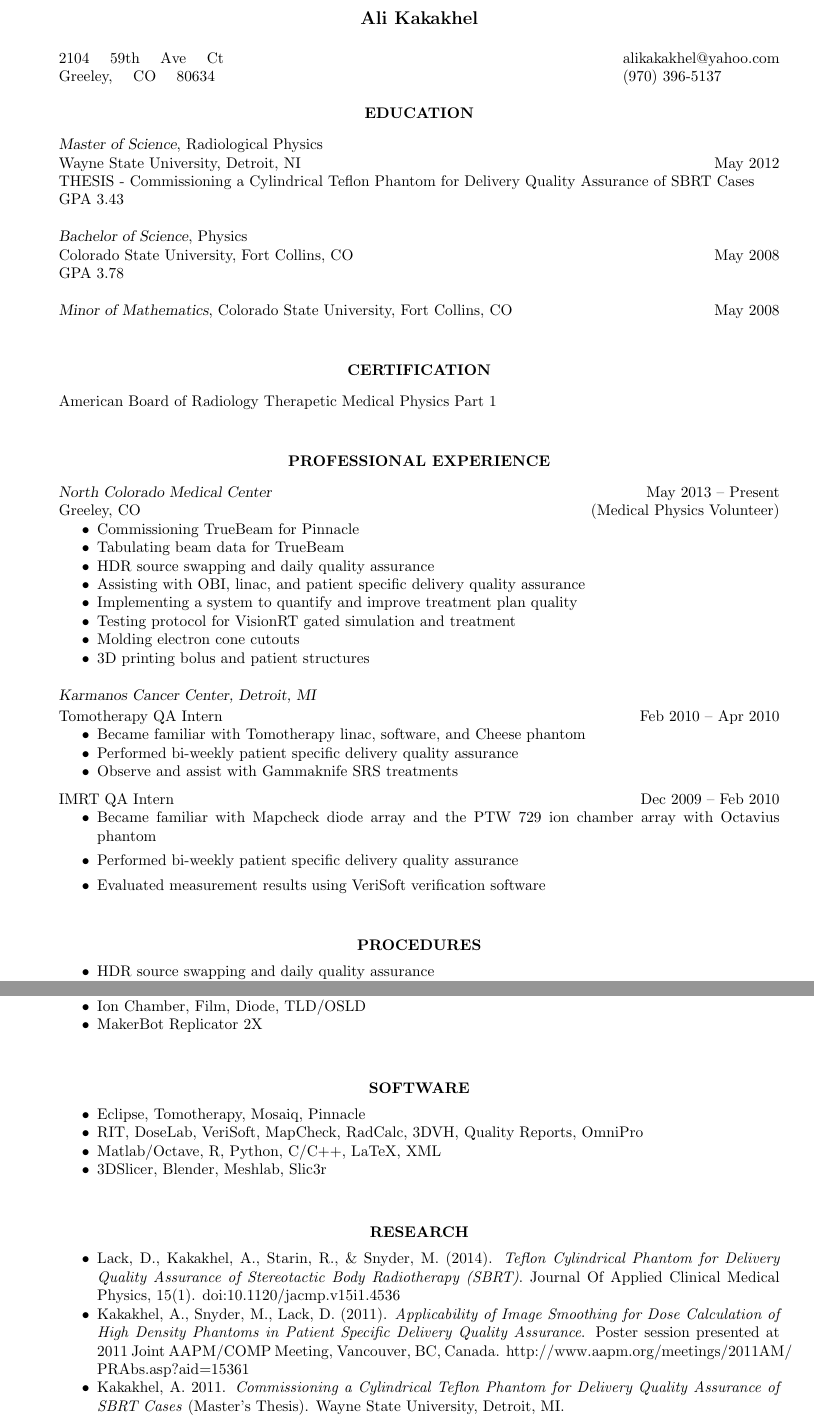
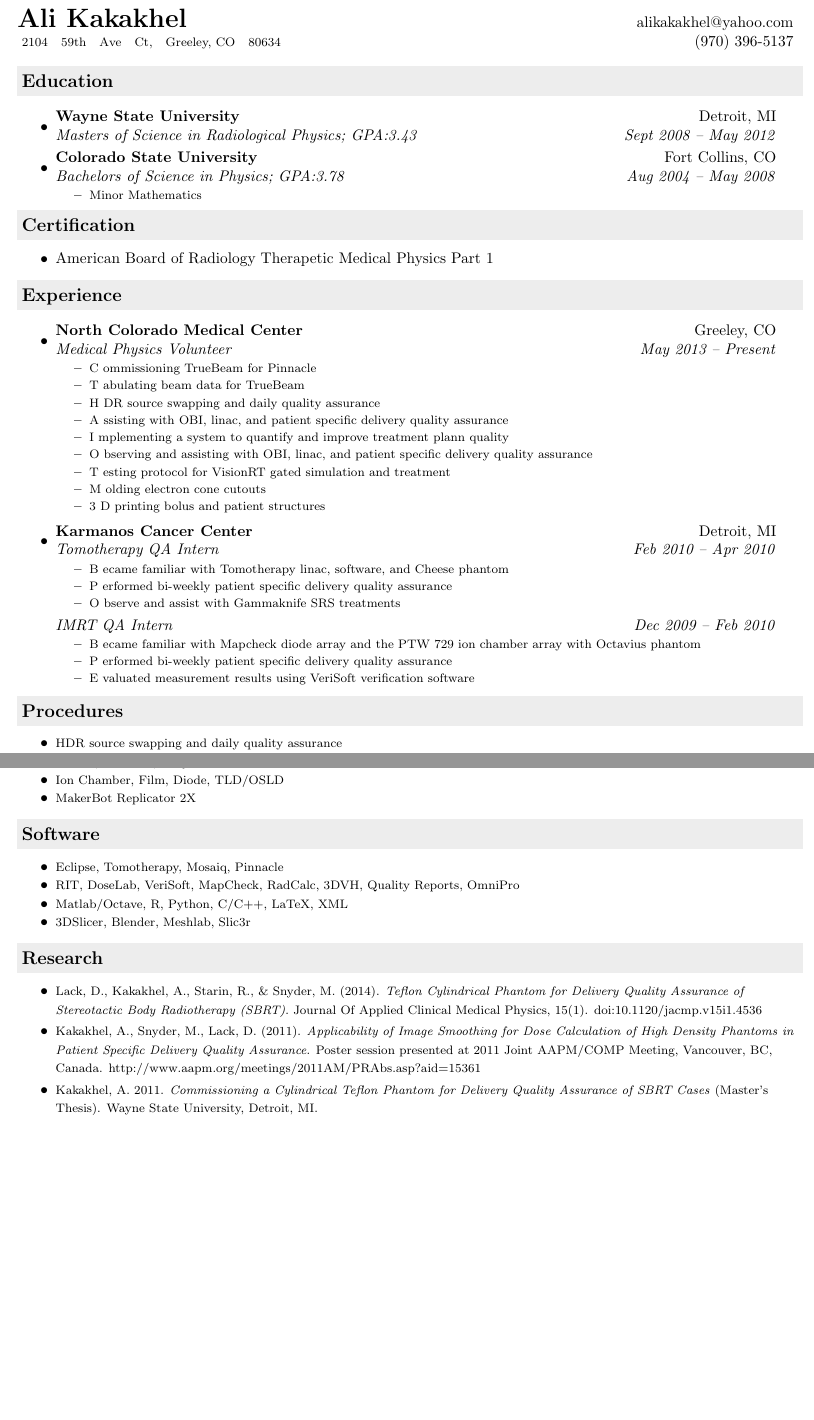
Before and after one commit to 3kakakhel/resume-medphys-latex, a LaTeX CV (Resume-Kakakhel-Ali-MedPhys.tex): two parts of pages 1 and 2 of 2, joined at a grey line, cut so that both start at the same text, the shorter picture padded with empty space. Compiled offline with pdfLaTeX.

Commit message:
Modify resume style.
The bands on this resume style helped make the sections more distinct.

```diff
--- a/Resume-Kakakhel-Ali-MedPhys.tex
+++ b/Resume-Kakakhel-Ali-MedPhys.tex
@@ -35,97 +68,75 @@
-\voffset-0.5in
-\name{Ali Kakakhel\\ \\} % Your name at the top
+\newcommand{\mywebheader}{
+\begin{tabular*}{7in}{l@{\extracolsep{\fill}}r}
+	\textbf{\LARGE Ali Kakakhel} & alikakakhel@yahoo.com\\
+	{\footnotesize \colorbox{white}{2104 \ \  59th \ \  Ave \ \  Ct, \ \  Greeley, CO \ \  80634}} & (970) 396-5137 \\
+	\end{tabular*}
+\\
+\vspace{0.1in}}
 
-% If you don't want one of the addresses, simply remove all the text in the first or second \address{} bracket
+% CHANGE HEADER SOURCE HERE
+\mywebheader
 
-\address{2104 \ \ \  59th \ \ \  Ave \ \ \  Ct \\ Greeley, \ \ \  CO \ \ \  80634} % Your address 1
-\address{alikakakhel@yahoo.com  \\ (970) 396-5137} % Your address 2
+%%%%%%%%%%%%%%%%%%%%%%
+\resheading{Education}
+	\begin{itemize}
+		\item
+			\ressubheading{Wayne State University}{Detroit, MI}{Masters of Science in Radiological Physics; GPA:3.43}{Sept 2008 -- May 2012}
+		\item
+			\ressubheading{Colorado State University}{Fort Collins, CO}{Bachelors of Science in Physics; GPA:3.78}{Aug 2004 -- May 2008}
+				{ \footnotesize
+				\begin{itemize}
+					\resitem{Minor Mathematics}
+				\end{itemize}
+				}
+	\end{itemize} % End Education list
 
-%----------------------------------------------------------------------------------------
-
-\begin{resume}
-
-%----------------------------------------------------------------------------------------
-%	OBJECTIVE SECTION
-%----------------------------------------------------------------------------------------
-
-% \section{\centerline{OBJECTIVE}}
-
-% \vspace{8pt} % Gap between title and text
-
-% A position in Personnel Administration utilizing skills in recruiting, training and compensation.\\
-
-%----------------------------------------------------------------------------------------
-%	EDUCATION SECTION
-%----------------------------------------------------------------------------------------
-
-\section{\centerline{EDUCATION}}
-
-\vspace{8pt} % Gap between title and text
-
-{\sl Master of Science},
-Radiological Physics \\
-Wayne State University, Detroit, NI \hfill May 2012 \\
-THESIS - Commissioning a Cylindrical Teflon Phantom for Delivery Quality Assurance of SBRT Cases \\
-GPA 3.43
-
-{\sl Bachelor of Science}, Physics \\
-Colorado State University, Fort Collins, CO \hfill May 2008 \\
-GPA 3.78
-
-{\sl Minor of Mathematics}, Colorado State University, Fort Collins, CO \hfill May 2008
-
-%----------------------------------------------------------------------------------------
-
-\vspace{0.2in} % Some whitespace between sections
-
-%----------------------------------------------------------------------------------------
-%   CERTIFICATION SECTION
-%----------------------------------------------------------------------------------------
-
-\section{\centerline{CERTIFICATION}}
-
-\vspace{8pt} % Gap between title and text
-
-American Board of Radiology Therapetic Medical Physics Part 1
-
-%----------------------------------------------------------------------------------------
-
-\vspace{0.2in} % Some whitespace between sections
-
-%----------------------------------------------------------------------------------------
-%	PROFESSIONAL EXPERIENCE SECTION
-%----------------------------------------------------------------------------------------
-
-\section{\centerline{PROFESSIONAL EXPERIENCE}}
-
-\vspace{8pt} % Gap between title and text
-
-{\sl North Colorado Medical Center} \hfill May 2013 -- Present \\
-Greeley, CO \hfill (Medical Physics Volunteer)
-\begin{itemize} \itemsep -2pt % Reduce space between items
-    \item Commissioning TrueBeam for Pinnacle
-    \item Tabulating beam data for TrueBeam
-    \item HDR source swapping and daily quality assurance
-    \item Assisting with OBI, linac, and patient specific delivery quality assurance
-    \item Implementing a system to quantify and improve treatment plan quality
-    \item Testing protocol for VisionRT gated simulation and treatment
-    \item Molding electron cone cutouts
-    \item 3D printing bolus and patient structures
+%%%%%%%%%%%%%%%%%%%%%%
+\resheading{Certification}
+\begin{itemize}
+	\item American Board of Radiology Therapetic Medical Physics Part 1
 \end{itemize}
 
-{\sl Karmanos Cancer Center, Detroit, MI} \\[2pt]
-Tomotherapy QA Intern \hfill Feb 2010 -- Apr 2010
-\begin{itemize} \itemsep -2pt % Reduce space between items
-    \item Became familiar with Tomotherapy linac, software, and Cheese phantom
-    \item Performed bi-weekly patient specific delivery quality assurance
-    \item Observe and assist with Gammaknife SRS treatments
-\end{itemize}
-\vspace{-6pt} % Reduce space between positions at the same organization
-IMRT QA Intern \hfill Dec 2009 -- Feb 2010
-\begin{itemize}
-    \item Became familiar with Mapcheck diode array and the PTW 729 ion chamber array with Octavius phantom
-    \item Performed bi-weekly patient specific delivery quality assurance
-    \item Evaluated measurement results using VeriSoft verification software
-\end{itemize}
+%%%%%%%%%%%%%%%%%%%%%%
+\resheading{Experience}
+	\begin{itemize}
+		\item
+			\ressubheading{North Colorado Medical Center}{Greeley, CO}
+				{Medical Physics Volunteer}{May 2013 -- Present}
+				{ \footnotesize
+				\begin{itemize}
+    				\resitem Commissioning TrueBeam for Pinnacle
+    				\resitem Tabulating beam data for TrueBeam
+    				\resitem HDR source swapping and daily quality assurance
+    				\resitem Assisting with OBI, linac, and patient specific delivery quality assurance
+    				\resitem Implementing a system to quantify and improve treatment plann quality
+    				\resitem Observing and assisting with OBI, linac, and patient specific delivery quality assurance
+    				\resitem Testing protocol for VisionRT gated simulation and treatment
+    				\resitem Molding electron cone cutouts
+    				\resitem 3D printing bolus and patient structures
+				\end{itemize}
+				}
+		\item
+			\ressubheading{Karmanos Cancer Center}{Detroit, MI}{Tomotherapy QA Intern}{Feb 2010 -- Apr 2010}
+				{ \footnotesize
+				\begin{itemize}
+    				\resitem Became familiar with Tomotherapy linac, software, and Cheese phantom
+    				\resitem Performed bi-weekly patient specific delivery quality assurance
+    				\resitem Observe and assist with Gammaknife SRS treatments
+				\end{itemize}
+				}
+			\ressubsubheading{IMRT QA Intern}{Dec 2009 -- Feb 2010}
+				{ \footnotesize
+				\begin{itemize}
+    				\resitem Became familiar with Mapcheck diode array and the PTW 729 ion chamber array with Octavius phantom
+    				\resitem Performed bi-weekly patient specific delivery quality assurance
+    				\resitem Evaluated measurement results using VeriSoft verification software
+				\end{itemize}
+				}
+	\end{itemize}  % End Experience list
 
-%----------------------------------------------------------------------------------------
+%%%%%%%%%%%%%%%%%%%%%%
+\resheading{Procedures}
+	\begin{itemize}[noitemsep]
+	    \item {\footnotesize HDR source swapping and daily quality assurance}
+	    \item {\footnotesize Patient specific delivery quality assurance}
+	    \item {\footnotesize Monthly, annual linac quality assurance}
@@ -132,2 +153 @@ IMRT QA Intern \hfill Dec 2009 -- Feb 2010
 
-\vspace{0.2in} % Some whitespace between sections
@@ -134,11 +163,22 @@ IMRT QA Intern \hfill Dec 2009 -- Feb 2010
+	    \item {\footnotesize Cheese, Octavius, Lucy Phantoms}
+	    \item {\footnotesize Ion Chamber, Film, Diode, TLD/OSLD}
+	    \item {\footnotesize MakerBot Replicator 2X}
+	\end{itemize}  % End Equipment list
 
-%----------------------------------------------------------------------------------------
-%	PROCEDURES SECTION
-%----------------------------------------------------------------------------------------
+%%%%%%%%%%%%%%%%%%%%%%
+\resheading{Software}
+	\begin{itemize}[noitemsep]
+	    \item {\footnotesize Eclipse, Tomotherapy, Mosaiq, Pinnacle}
+	    \item {\footnotesize RIT, DoseLab, VeriSoft, MapCheck, RadCalc, 3DVH, Quality Reports, OmniPro}
+	    \item {\footnotesize Matlab/Octave, R, Python, C/C++, LaTeX, XML}
+	    \item {\footnotesize 3DSlicer, Blender, Meshlab, Slic3r}
+	\end{itemize}  % End Software list
 
-\section{\centerline{PROCEDURES}}
+%%%%%%%%%%%%%%%%%%%%%%
+\resheading{Research}
+	\begin{itemize} \itemsep -2pt % Reduce space between items
+	    \item {\footnotesize Lack, D., Kakakhel, A., Starin, R., \& Snyder, M. (2014). \textit{Teflon Cylindrical Phantom for Delivery Quality Assurance of Stereotactic Body Radiotherapy (SBRT)}. Journal Of Applied Clinical Medical Physics, 15(1). doi:10.1120/jacmp.v15i1.4536}
+	    \item {\footnotesize Kakakhel, A., Snyder, M., Lack, D. (2011). \textit{Applicability of Image Smoothing for Dose Calculation of High Density Phantoms in Patient Specific Delivery Quality Assurance}. Poster session presented at 2011 Joint AAPM/COMP Meeting, Vancouver, BC, Canada. http://www.aapm.org/meetings/2011AM/PRAbs.asp?aid=15361}
+	    \item {\footnotesize Kakakhel, A. 2011. \textit{Commissioning a Cylindrical Teflon Phantom for Delivery Quality Assurance of SBRT Cases} (Master's Thesis). Wayne State University, Detroit, MI.}
+	\end{itemize}
 
-\vspace{15pt} % Gap between title and text
-\begin{itemize} \itemsep -2pt % Reduce space between items
-    \item HDR source swapping and daily quality assurance
-    \item Patient specific delivery quality assurance
@@ -155 +184,0 @@ IMRT QA Intern \hfill Dec 2009 -- Feb 2010
-\end{itemize}
@@ -175,63 +193 @@ IMRT QA Intern \hfill Dec 2009 -- Feb 2010
-    \item Cheese, Octavius, Lucy Phantoms
-    \item Ion Chamber, Film, Diode, TLD/OSLD
-    \item MakerBot Replicator 2X
-\end{itemize}
-
-%----------------------------------------------------------------------------------------
-
-\vspace{0.2in} % Some whitespace between sections
-
-%----------------------------------------------------------------------------------------
-%   SOFTWARE SECTION
-%----------------------------------------------------------------------------------------
-
-\section{\centerline{SOFTWARE}}
-
-\vspace{15pt} % Gap between title and text
-\begin{itemize} \itemsep -2pt % Reduce space between items
-    \item Eclipse, Tomotherapy, Mosaiq, Pinnacle
-    \item RIT, DoseLab, VeriSoft, MapCheck, RadCalc, 3DVH, Quality Reports, OmniPro
-    \item Matlab/Octave, R, Python, C/C++, LaTeX, XML
-    \item 3DSlicer, Blender, Meshlab, Slic3r
-\end{itemize}
-
-%----------------------------------------------------------------------------------------
-
-\vspace{0.2in} % Some whitespace between sections
-
-%----------------------------------------------------------------------------------------
-%   RESEARCH SECTION
-%----------------------------------------------------------------------------------------
-
-\section{\centerline{RESEARCH}}
-
-\vspace{15pt} % Gap between title and text
-\begin{itemize} \itemsep -2pt % Reduce space between items
-    \item Lack, D., Kakakhel, A., Starin, R., \& Snyder, M. (2014). \textit{Teflon Cylindrical Phantom for Delivery Quality Assurance of Stereotactic Body Radiotherapy (SBRT)}. Journal Of Applied Clinical Medical Physics, 15(1). doi:10.1120/jacmp.v15i1.4536
-    \item Kakakhel, A., Snyder, M., Lack, D. (2011). \textit{Applicability of Image Smoothing for Dose Calculation of High Density Phantoms in Patient Specific Delivery Quality Assurance}. Poster session presented at 2011 Joint AAPM/COMP Meeting, Vancouver, BC, Canada. http://www.aapm.org/meetings/2011AM/\\PRAbs.asp?aid=15361
-    \item Kakakhel, A. 2011. \textit{Commissioning a Cylindrical Teflon Phantom for Delivery Quality Assurance of SBRT Cases} (Master's Thesis). Wayne State University, Detroit, MI.
-\end{itemize}
-
-%----------------------------------------------------------------------------------------
-
-\vspace{0.2in} % Some whitespace between sections
-
-%----------------------------------------------------------------------------------------
-%	HONORS SECTION
-%----------------------------------------------------------------------------------------
-
-% \section{\centerline{HONORS}}
-
-% \vspace{-5pt} % Reduce space between section title and contents
-
-% \begin{center}
-% Society of Physics Students Vice-President \\
-% Induction to Sigma Pi Sigma Physics Honor Society \\
-% Dean's List 2006 -- 2007
-% \end{center}
-
-%----------------------------------------------------------------------------------------
-
-
-\end{resume}
 \end{document}
```
Also changed, not shown: Resume-Kakakhel-Ali-MedPhys.tex (139 more changed lines).
